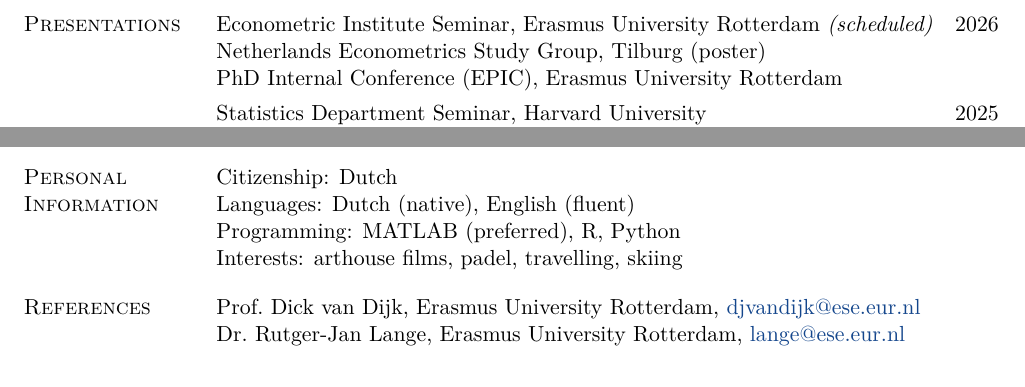
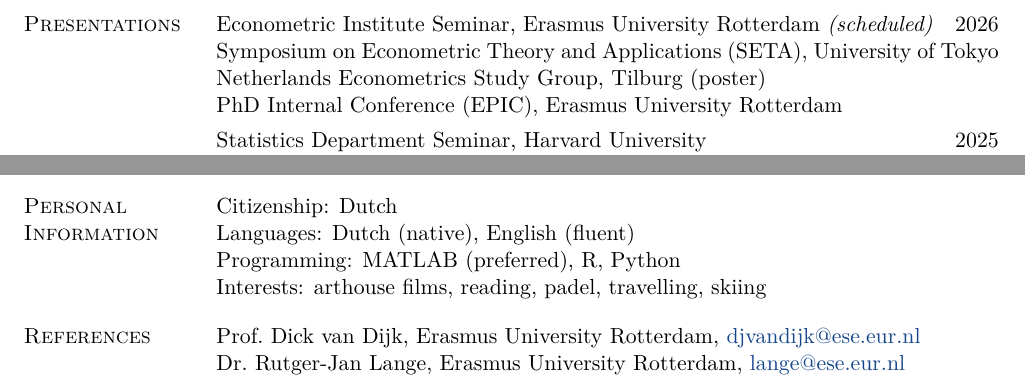
Before and after one commit to sdonkervanheel/academic-cv, a LaTeX CV (Simon_Donker_van_Heel_CV.tex): two parts of page 2 of 2, joined at a grey line, cut so that both start at the same text. Compiled offline with pdfLaTeX.

Commit message:
Add SETA 2026 presentation and reading interest
Co-Authored-By: Claude Fable 5 <noreply@anthropic.com>

```diff
--- a/Simon_Donker_van_Heel_CV.tex
+++ b/Simon_Donker_van_Heel_CV.tex
@@ -130,6 +130,7 @@
 % ---- presentations -------------------------------------------------------
 \begin{cvsec}{Presentations}
 Econometric Institute Seminar, Erasmus University Rotterdam \textit{(scheduled)} \yr{2026}\\
+Symposium on Econometric Theory and Applications (SETA), University of Tokyo\\
 Netherlands Econometrics Study Group, Tilburg (poster)\\
 PhD Internal Conference (EPIC), Erasmus University Rotterdam\\[4pt]
 Statistics Department Seminar, Harvard University \yr{2025}\\
@@ -166,7 +167,7 @@
 Citizenship: Dutch\\
 Languages: Dutch (native), English (fluent)\\
 Programming: MATLAB (preferred), R, Python\\
-Interests: arthouse films, padel, travelling, skiing
+Interests: arthouse films, reading, padel, travelling, skiing
 \end{cvsec}
 
 % ---- references ----------------------------------------------------------
```
Also changed, not shown: Simon_Donker_van_Heel_CV.pdf.
